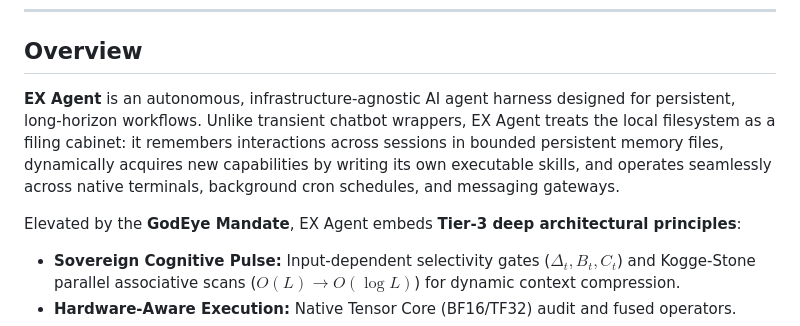
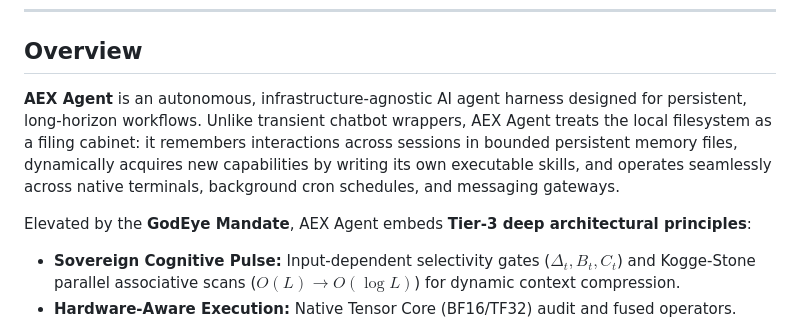
Before and after one commit to authxibu-cyber/AEX-Agent, a Markdown page: README.md, the part around the change. GitHub-like rendering.

Commit message:
Rename EX Agent to AEX Agent in README

```diff
--- a/README.md
+++ b/README.md
@@ -9,9 +9,9 @@
 
 ## Overview
 
-**EX Agent** is an autonomous, infrastructure-agnostic AI agent harness designed for persistent, long-horizon workflows. Unlike transient chatbot wrappers, EX Agent treats the local filesystem as a filing cabinet: it remembers interactions across sessions in bounded persistent memory files, dynamically acquires new capabilities by writing its own executable skills, and operates seamlessly across native terminals, background cron schedules, and messaging gateways.
+**AEX Agent** is an autonomous, infrastructure-agnostic AI agent harness designed for persistent, long-horizon workflows. Unlike transient chatbot wrappers, AEX Agent treats the local filesystem as a filing cabinet: it remembers interactions across sessions in bounded persistent memory files, dynamically acquires new capabilities by writing its own executable skills, and operates seamlessly across native terminals, background cron schedules, and messaging gateways.
 
-Elevated by the **GodEye Mandate**, EX Agent embeds **Tier-3 deep architectural principles**:
+Elevated by the **GodEye Mandate**, AEX Agent embeds **Tier-3 deep architectural principles**:
 - **Sovereign Cognitive Pulse:** Input-dependent selectivity gates ($\Delta_t, B_t, C_t$) and Kogge-Stone parallel associative scans ($O(L) \to O(\log L)$) for dynamic context compression.
 - **Hardware-Aware Execution:** Native Tensor Core (BF16/TF32) audit and fused operators.
 - **Closed Learning Loop:** Autonomous post-task knowledge distillation and automated skill synthesis conforming to the `agentskills.io` standard.
```
